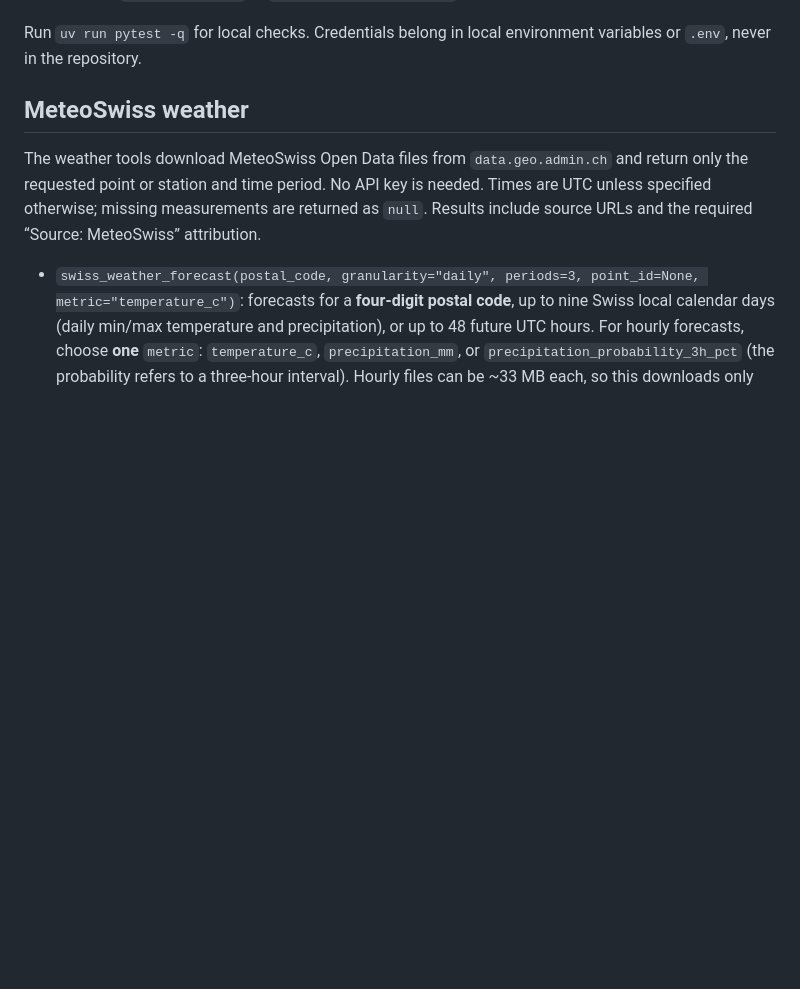
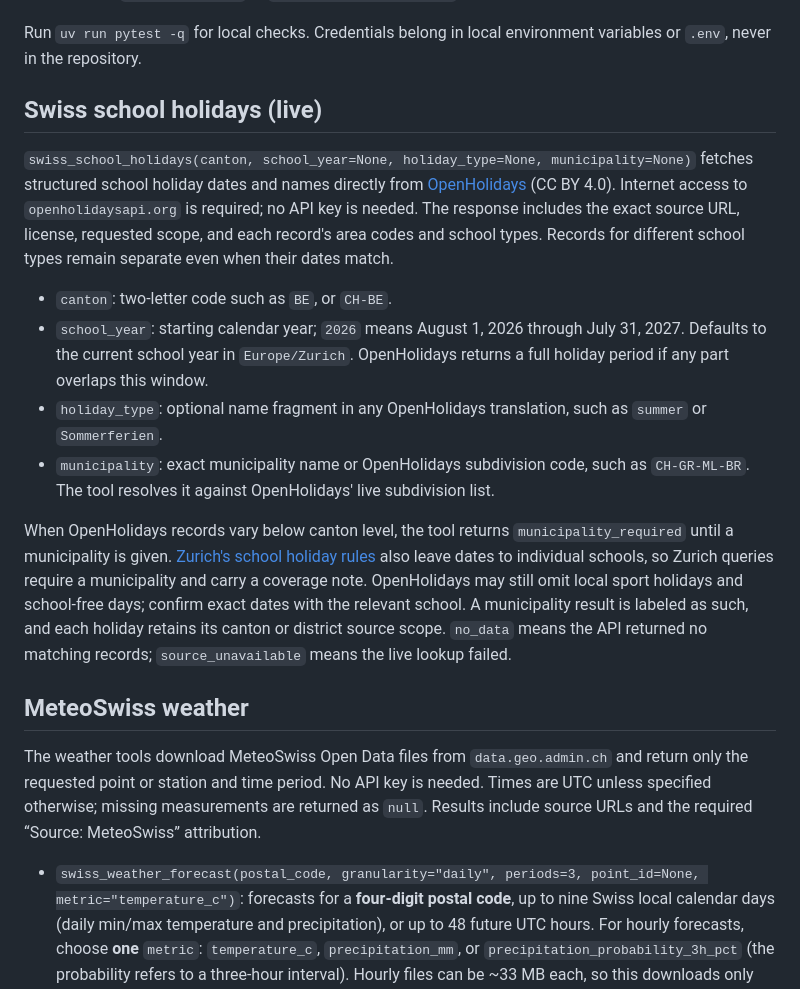
Before and after one commit to dantevier/swiss-ai-week-mcp, a Markdown page: README.md, the part around the change. GitHub-like rendering; blank space fills up the shorter version.

Commit message:
Document school holiday scope and source attribution

```diff
--- a/README.md
+++ b/README.md
@@ -169,6 +169,17 @@ uv run python scripts/import_driving_licence.py
 Source data: `data/housing_knowledge.json` and `data/driving_licence/`. Run `uv run python scripts/import_housing.py --verify-sources` to refetch the BWO sources and check every housing passage. Set `HOUSING_DB_PATH` or `DRIVING_LICENCE_DB_PATH` when the database is elsewhere.
 
 Run `uv run pytest -q` for local checks. Credentials belong in local environment variables or `.env`, never in the repository.
+
+## Swiss school holidays (live)
+
+`swiss_school_holidays(canton, school_year=None, holiday_type=None, municipality=None)` fetches structured school holiday dates and names directly from [OpenHolidays](https://www.openholidaysapi.org/en/) (CC BY 4.0). Internet access to `openholidaysapi.org` is required; no API key is needed. The response includes the exact source URL, license, requested scope, and each record's area codes and school types. Records for different school types remain separate even when their dates match.
+
+- `canton`: two-letter code such as `BE`, or `CH-BE`.
+- `school_year`: starting calendar year; `2026` means August 1, 2026 through July 31, 2027. Defaults to the current school year in `Europe/Zurich`. OpenHolidays returns a full holiday period if any part overlaps this window.
+- `holiday_type`: optional name fragment in any OpenHolidays translation, such as `summer` or `Sommerferien`.
+- `municipality`: exact municipality name or OpenHolidays subdivision code, such as `CH-GR-ML-BR`. The tool resolves it against OpenHolidays' live subdivision list.
+
+When OpenHolidays records vary below canton level, the tool returns `municipality_required` until a municipality is given. [Zurich's school holiday rules](https://www.zh.ch/de/bildung/bildungssystem/schulferien.html) also leave dates to individual schools, so Zurich queries require a municipality and carry a coverage note. OpenHolidays may still omit local sport holidays and school-free days; confirm exact dates with the relevant school. A municipality result is labeled as such, and each holiday retains its canton or district source scope. `no_data` means the API returned no matching records; `source_unavailable` means the live lookup failed.
 
 ## MeteoSwiss weather
 
```
Also changed, not shown: THIRD_PARTY_NOTICES.md (added, +27 -0 lines).
